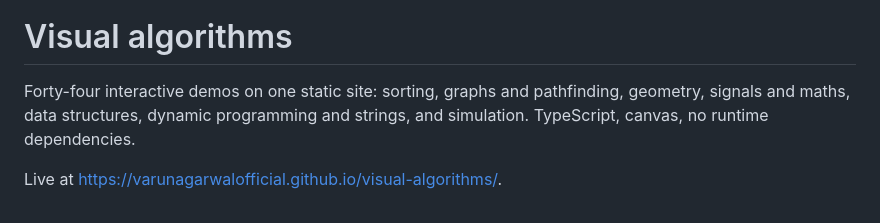
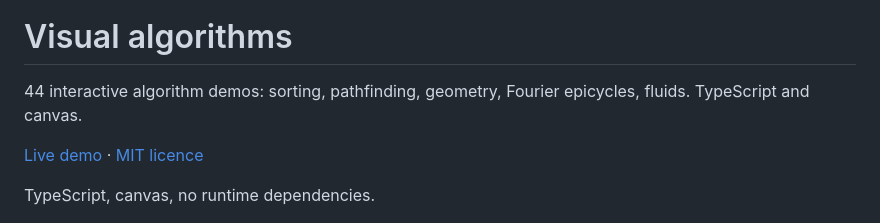
Before and after one commit to VarunAgarwalOfficial/visual-algorithms, a Markdown page: README.md, the part around one of its changes. Rendered like a GitHub page.

Commit message:
Add banner and header to README

```diff
--- a/README.md
+++ b/README.md
@@ -1,10 +3,10 @@
 # Visual algorithms
 
-Forty-four interactive demos on one static site: sorting, graphs and
-pathfinding, geometry, signals and maths, data structures, dynamic programming
-and strings, and simulation. TypeScript, canvas, no runtime dependencies.
+44 interactive algorithm demos: sorting, pathfinding, geometry, Fourier epicycles, fluids. TypeScript and canvas.
 
-Live at <https://varunagarwalofficial.github.io/visual-algorithms/>.
+[Live demo](https://varunagarwalofficial.github.io/visual-algorithms/) · [MIT licence](LICENSE)
+
+TypeScript, canvas, no runtime dependencies.
 
 ![The home page: demos grouped by section, each with a thumbnail](docs/home.png)
 
```
Also changed, not shown: other parts of README.md (+2 -0 lines), docs/banner.png (added).
